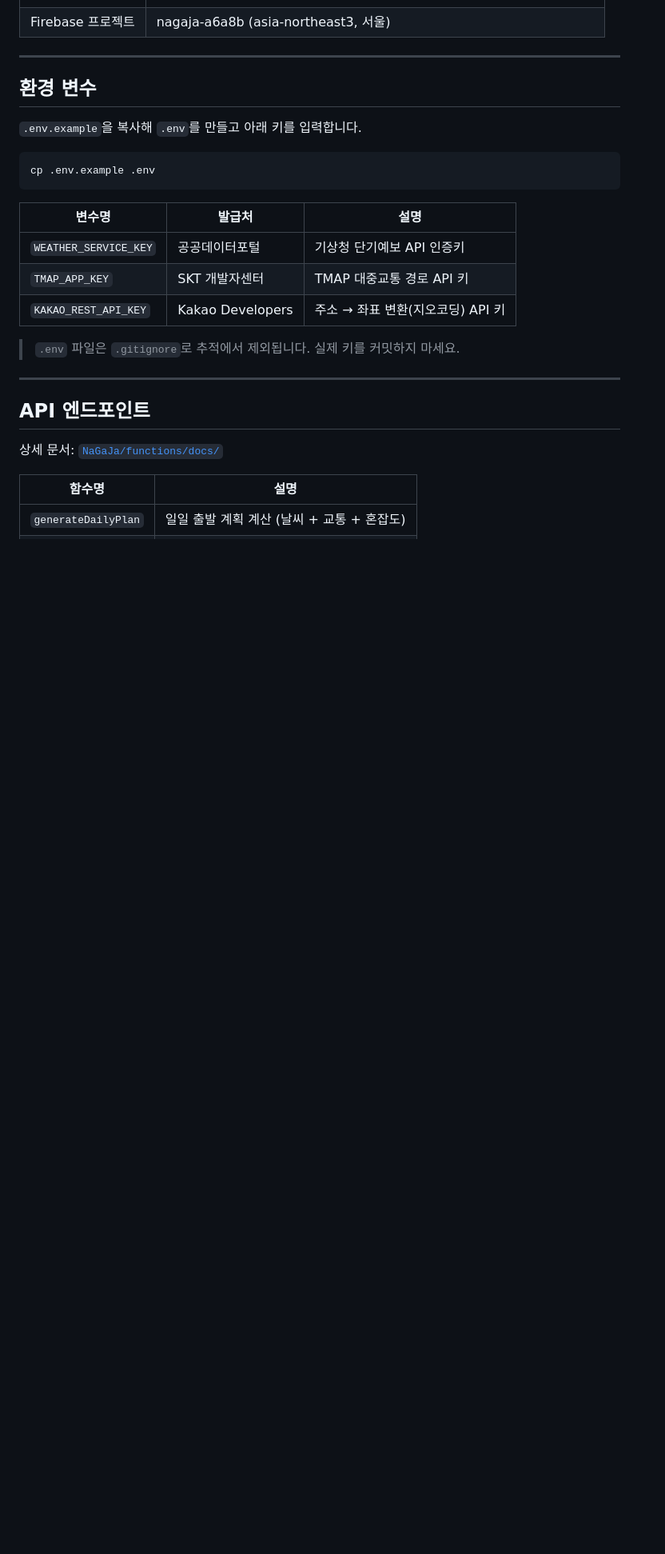
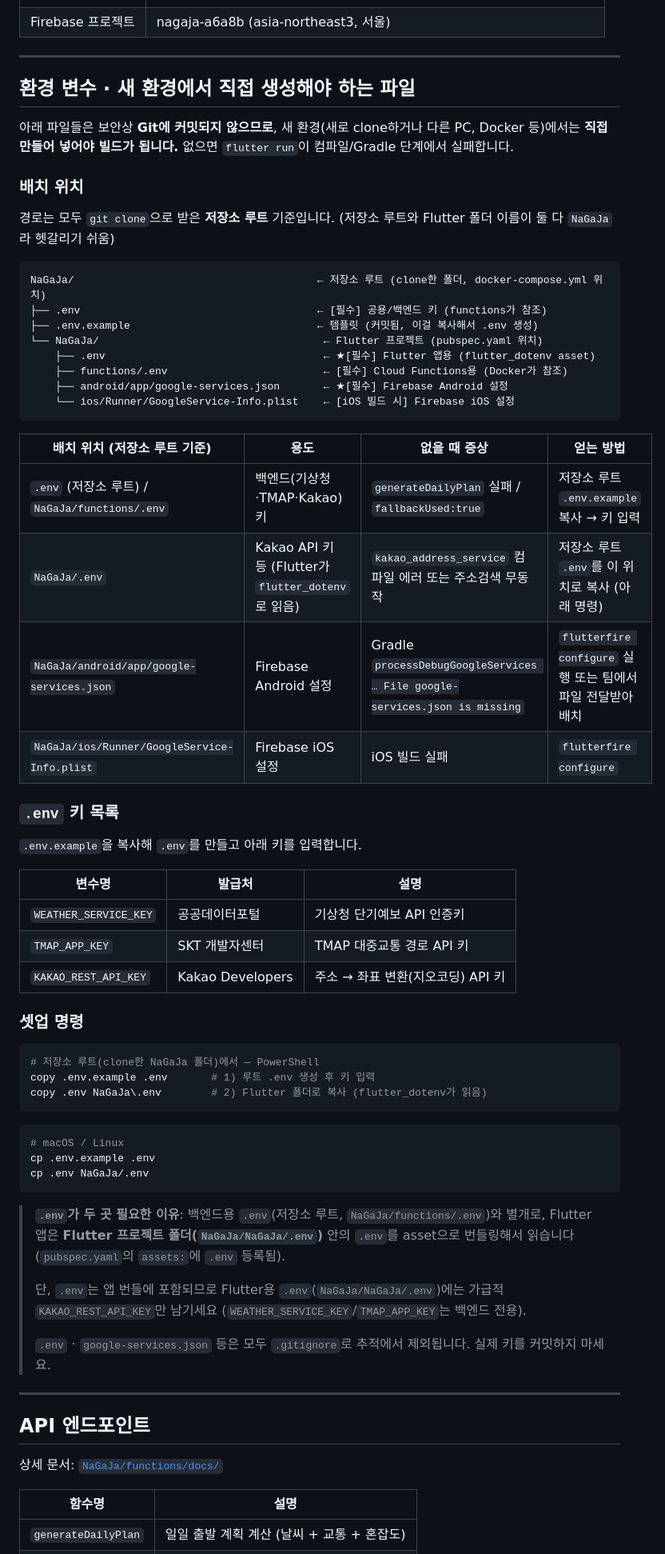
Before and after one commit to KIMJONGHO123/NaGaJa, a Markdown page: src/README.md, the part around one of its changes. Shown at 80% size. Rendered like a GitHub page; blank space fills up the shorter version.

Commit message:
readme 수정

````diff
--- a/src/README.md
+++ b/src/README.md
@@ -70,13 +70,35 @@ users/{userId}
 
 ---
 
-## 환경 변수
+## 환경 변수 · 새 환경에서 직접 생성해야 하는 파일
+
+아래 파일들은 보안상 **Git에 커밋되지 않으므로**, 새 환경(새로 clone하거나 다른 PC, Docker 등)에서는 **직접 만들어 넣어야 빌드가 됩니다.** 없으면 `flutter run`이 컴파일/Gradle 단계에서 실패합니다.
+
+### 배치 위치
+
+경로는 모두 `git clone`으로 받은 **저장소 루트** 기준입니다. (저장소 루트와 Flutter 폴더 이름이 둘 다 `NaGaJa`라 헷갈리기 쉬움)
+
+```
+NaGaJa/                                       ← 저장소 루트 (clone한 폴더, docker-compose.yml 위치)
+├── .env                                      ← [필수] 공용/백엔드 키 (functions가 참조)
+├── .env.example                              ← 템플릿 (커밋됨, 이걸 복사해서 .env 생성)
+└── NaGaJa/                                    ← Flutter 프로젝트 (pubspec.yaml 위치)
+    ├── .env                                   ← ★[필수] Flutter 앱용 (flutter_dotenv asset)
+    ├── functions/.env                         ← [필수] Cloud Functions용 (Docker가 참조)
+    ├── android/app/google-services.json       ← ★[필수] Firebase Android 설정
+    └── ios/Runner/GoogleService-Info.plist    ← [iOS 빌드 시] Firebase iOS 설정
+```
+
+| 배치 위치 (저장소 루트 기준) | 용도 | 없을 때 증상 | 얻는 방법 |
+|------------------------------|------|--------------|-----------|
+| `.env` (저장소 루트) / `NaGaJa/functions/.env` | 백엔드(기상청·TMAP·Kakao) 키 | `generateDailyPlan` 실패 / `fallbackUsed:true` | 저장소 루트 `.env.example` 복사 → 키 입력 |
+| `NaGaJa/.env` | Kakao API 키 등 (Flutter가 `flutter_dotenv`로 읽음) | `kakao_address_service` 컴파일 에러 또는 주소검색 무동작 | 저장소 루트 `.env`를 이 위치로 복사 (아래 명령) |
+| `NaGaJa/android/app/google-services.json` | Firebase Android 설정 | Gradle `processDebugGoogleServices … File google-services.json is missing` | `flutterfire configure` 실행 또는 팀에서 파일 전달받아 배치 |
+| `NaGaJa/ios/Runner/GoogleService-Info.plist` | Firebase iOS 설정 | iOS 빌드 실패 | `flutterfire configure` |
+
+### `.env` 키 목록
 
 `.env.example`을 복사해 `.env`를 만들고 아래 키를 입력합니다.
-
-```bash
-cp .env.example .env
-```
 
 | 변수명 | 발급처 | 설명 |
 |--------|--------|------|
@@ -84,7 +106,25 @@ cp .env.example .env
 | `TMAP_APP_KEY` | SKT 개발자센터 | TMAP 대중교통 경로 API 키 |
 | `KAKAO_REST_API_KEY` | Kakao Developers | 주소 → 좌표 변환(지오코딩) API 키 |
 
-> `.env` 파일은 `.gitignore`로 추적에서 제외됩니다. 실제 키를 커밋하지 마세요.
+### 셋업 명령
+
+```powershell
+# 저장소 루트(clone한 NaGaJa 폴더)에서 — PowerShell
+copy .env.example .env       # 1) 루트 .env 생성 후 키 입력
+copy .env NaGaJa\.env        # 2) Flutter 폴더로 복사 (flutter_dotenv가 읽음)
+```
+
+```bash
+# macOS / Linux
+cp .env.example .env
+cp .env NaGaJa/.env
+```
+
+> **`.env`가 두 곳 필요한 이유**: 백엔드용 `.env`(저장소 루트, `NaGaJa/functions/.env`)와 별개로, Flutter 앱은 **Flutter 프로젝트 폴더(`NaGaJa/NaGaJa/.env`)** 안의 `.env`를 asset으로 번들링해서 읽습니다(`pubspec.yaml`의 `assets:`에 `.env` 등록됨).
+>
+> 단, `.env`는 앱 번들에 포함되므로 Flutter용 `.env`(`NaGaJa/NaGaJa/.env`)에는 가급적 `KAKAO_REST_API_KEY`만 남기세요 (`WEATHER_SERVICE_KEY`/`TMAP_APP_KEY`는 백엔드 전용).
+>
+> `.env` · `google-services.json` 등은 모두 `.gitignore`로 추적에서 제외됩니다. 실제 키를 커밋하지 마세요.
 
 ---
 
````
Also changed, not shown: other parts of src/README.md (+5 -3 lines).
